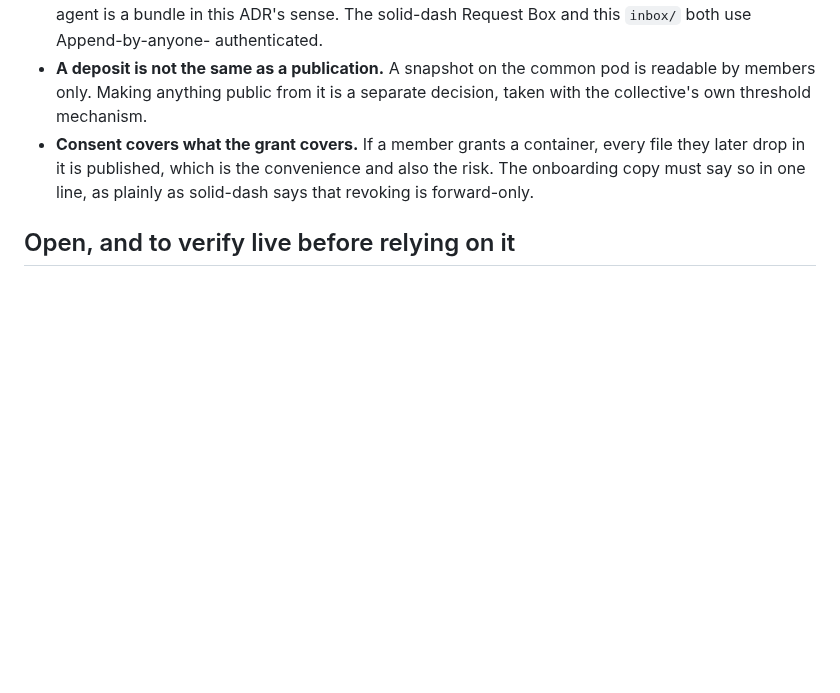
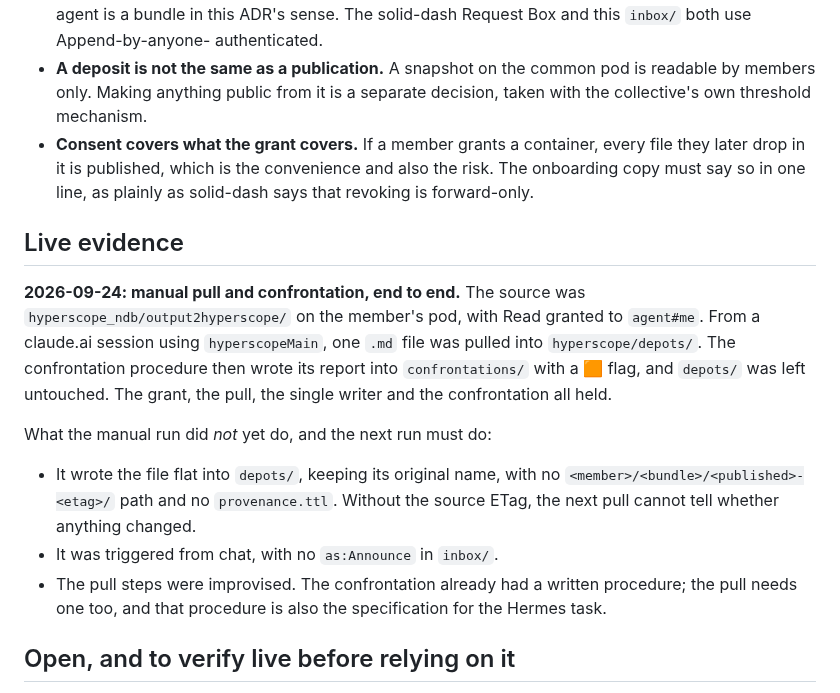
Before and after one commit to nicolasdb/solid-kit, a Markdown page: docs/adr/006-membership-and-publication-by-pull.md, the part around the change. Drawn GitHub-style; blank space fills up the shorter version.

Commit message:
ADR 006: record the first live manual pull and its gaps
Co-Authored-By: Claude Opus 5.5 <noreply@anthropic.com>
Claude-Session: https://claude.ai/code/session_0149yCJnuDb13fmfpgs1PcKa

```diff
--- a/docs/adr/006-membership-and-publication-by-pull.md
+++ b/docs/adr/006-membership-and-publication-by-pull.md
@@ -191,6 +191,26 @@ which removes the unverified CSS behaviour from the critical path.
   also the risk. The onboarding copy must say so in one line, as plainly as
   solid-dash says that revoking is forward-only.
 
+## Live evidence
+
+**2026-09-24: manual pull and confrontation, end to end.** The source was
+`hyperscope_ndb/output2hyperscope/` on the member's pod, with Read granted to
+`agent#me`. From a claude.ai session using `hyperscopeMain`, one `.md` file
+was pulled into `hyperscope/depots/`. The confrontation procedure then wrote
+its report into `confrontations/` with a 🟧 flag, and `depots/` was left
+untouched. The grant, the pull, the single writer and the confrontation all
+held.
+
+What the manual run did *not* yet do, and the next run must do:
+
+- It wrote the file flat into `depots/`, keeping its original name, with no
+  `<member>/<bundle>/<published>-<etag>/` path and no `provenance.ttl`.
+  Without the source ETag, the next pull cannot tell whether anything changed.
+- It was triggered from chat, with no `as:Announce` in `inbox/`.
+- The pull steps were improvised. The confrontation already had a written
+  procedure; the pull needs one too, and that procedure is also the
+  specification for the Hermes task.
+
 ## Open, and to verify live before relying on it
 
 - Whether webhook channels survive a CSS restart with our
```
